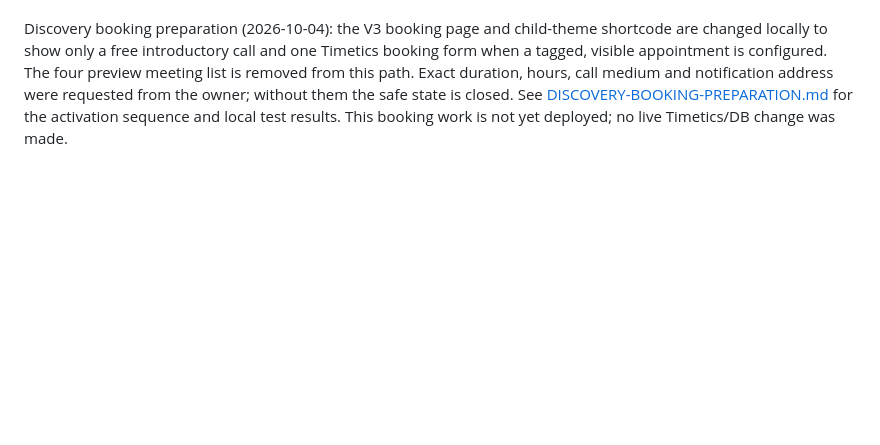
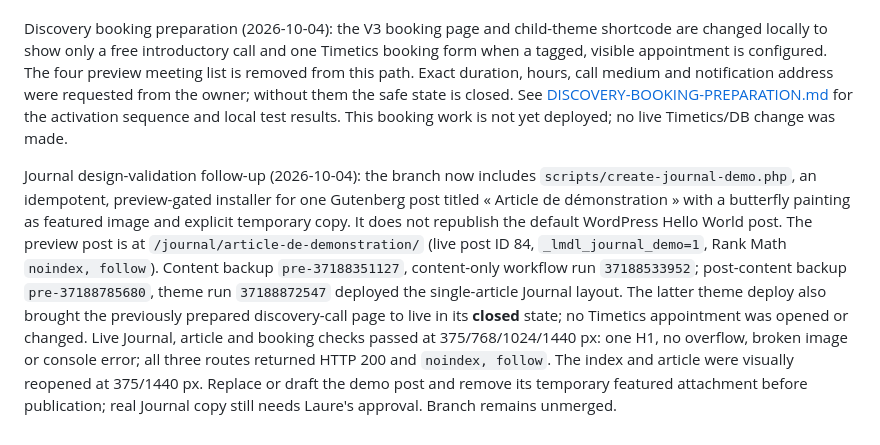
Before and after one commit to jsardin91/Lemoulindelaure, a Markdown page: docs/HANDOFF.md, the part around the change. Rendered like a GitHub page; blank space fills up the shorter version.

Commit message:
Document Journal demo preview and visual review

```diff
--- a/docs/HANDOFF.md
+++ b/docs/HANDOFF.md
@@ -88,3 +88,5 @@ Footer follow-up (2026-10-04): removed the duplicate motto text below the comple
 Footer preview update completed: backup `pre-37186956057`, theme deploy run `37187015854` at source commit `9ca963b`. Live footer captures at 375/1440 px match the local review, and the wider 768–1600 px geometry check found no overflow or header regression. Public home returned HTTP 200 with `<meta name="robots" content="noindex, follow"/>`. Plugin/database configuration was skipped; the branch is not merged.
 
 Discovery booking preparation (2026-10-04): the V3 booking page and child-theme shortcode are changed locally to show only a free introductory call and one Timetics booking form when a tagged, visible appointment is configured. The four preview meeting list is removed from this path. Exact duration, hours, call medium and notification address were requested from the owner; without them the safe state is closed. See [DISCOVERY-BOOKING-PREPARATION.md](DISCOVERY-BOOKING-PREPARATION.md) for the activation sequence and local test results. This booking work is not yet deployed; no live Timetics/DB change was made.
+
+Journal design-validation follow-up (2026-10-04): the branch now includes `scripts/create-journal-demo.php`, an idempotent, preview-gated installer for one Gutenberg post titled « Article de démonstration » with a butterfly painting as featured image and explicit temporary copy. It does not republish the default WordPress Hello World post. The preview post is at `/journal/article-de-demonstration/` (live post ID 84, `_lmdl_journal_demo=1`, Rank Math `noindex, follow`). Content backup `pre-37188351127`, content-only workflow run `37188533952`; post-content backup `pre-37188785680`, theme run `37188872547` deployed the single-article Journal layout. The latter theme deploy also brought the previously prepared discovery-call page to live in its **closed** state; no Timetics appointment was opened or changed. Live Journal, article and booking checks passed at 375/768/1024/1440 px: one H1, no overflow, broken image or console error; all three routes returned HTTP 200 and `noindex, follow`. The index and article were visually reopened at 375/1440 px. Replace or draft the demo post and remove its temporary featured attachment before publication; real Journal copy still needs Laure's approval. Branch remains unmerged.
```
Also changed, not shown: docs/DESIGN-PROGRESS.md (+2 -0 lines), docs/DISCOVERY-BOOKING-PREPARATION.md (+1 -1 lines).
